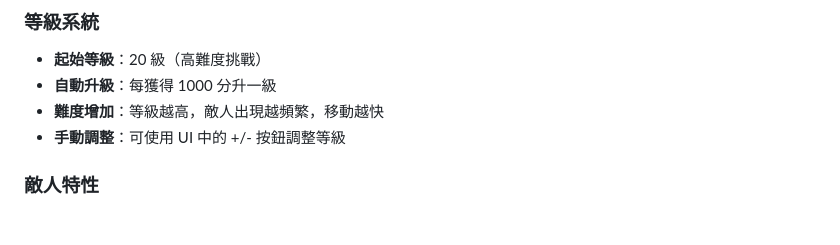
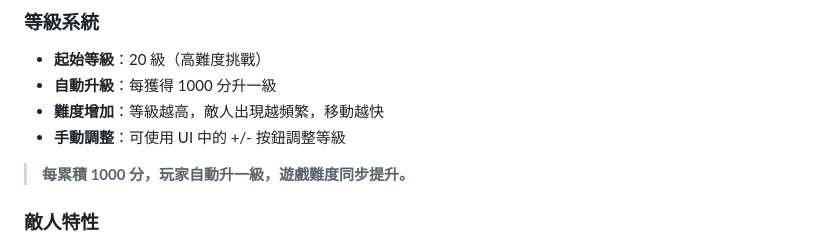
Before and after one commit to ZeviLiao/2d-space-shooter, a Markdown page: README.md, the part around the change. GitHub-like rendering; blank space fills up the shorter version.

Commit message:
docs: 強調每1000分自動升級與難度提升規則

```diff
--- a/README.md
+++ b/README.md
@@ -42,6 +42,8 @@
 - **自動升級**：每獲得 1000 分升一級
 - **難度增加**：等級越高，敵人出現越頻繁，移動越快
 - **手動調整**：可使用 UI 中的 +/- 按鈕調整等級
+
+> **每累積 1000 分，玩家自動升一級，遊戲難度同步提升。**
 
 ### 敵人特性
 - **出現頻率**：隨等級增加而提高
```
